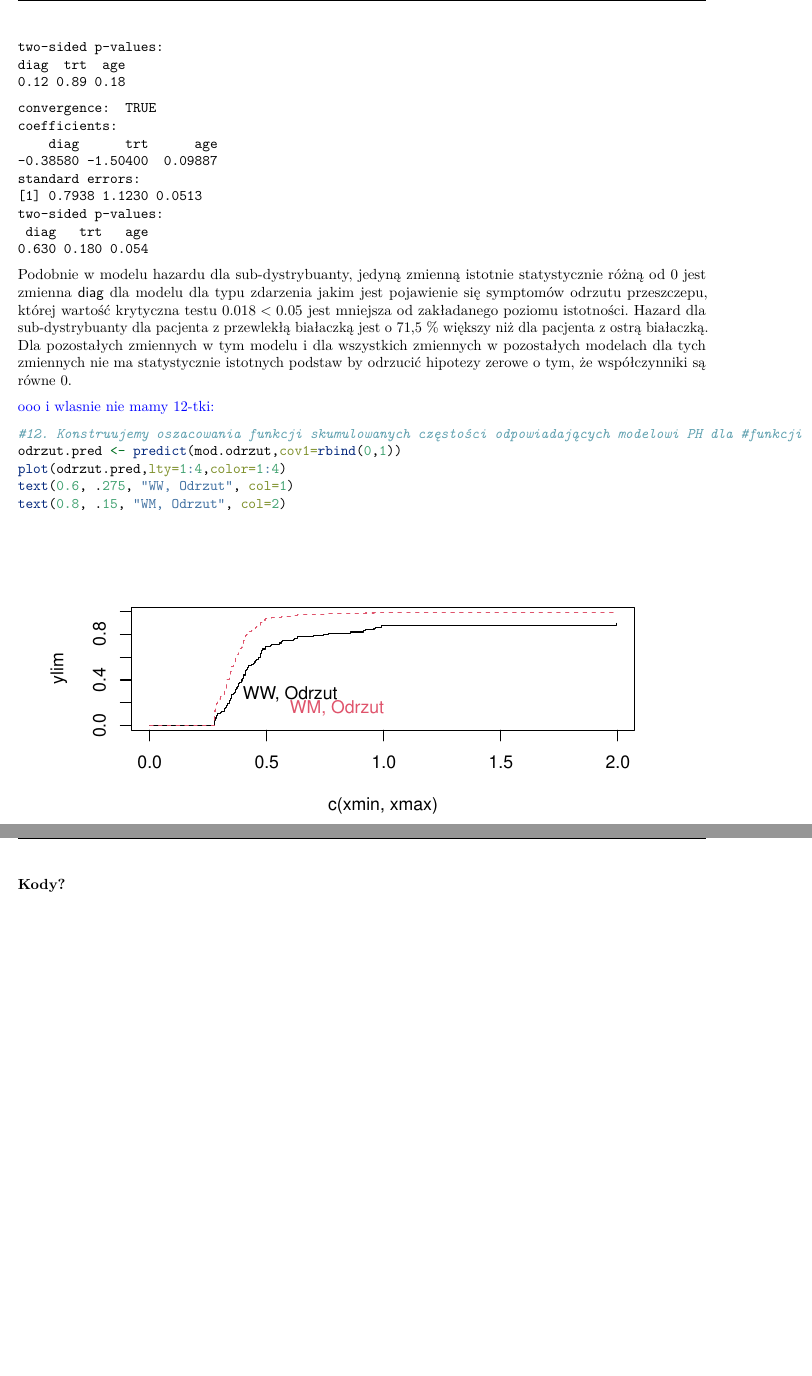
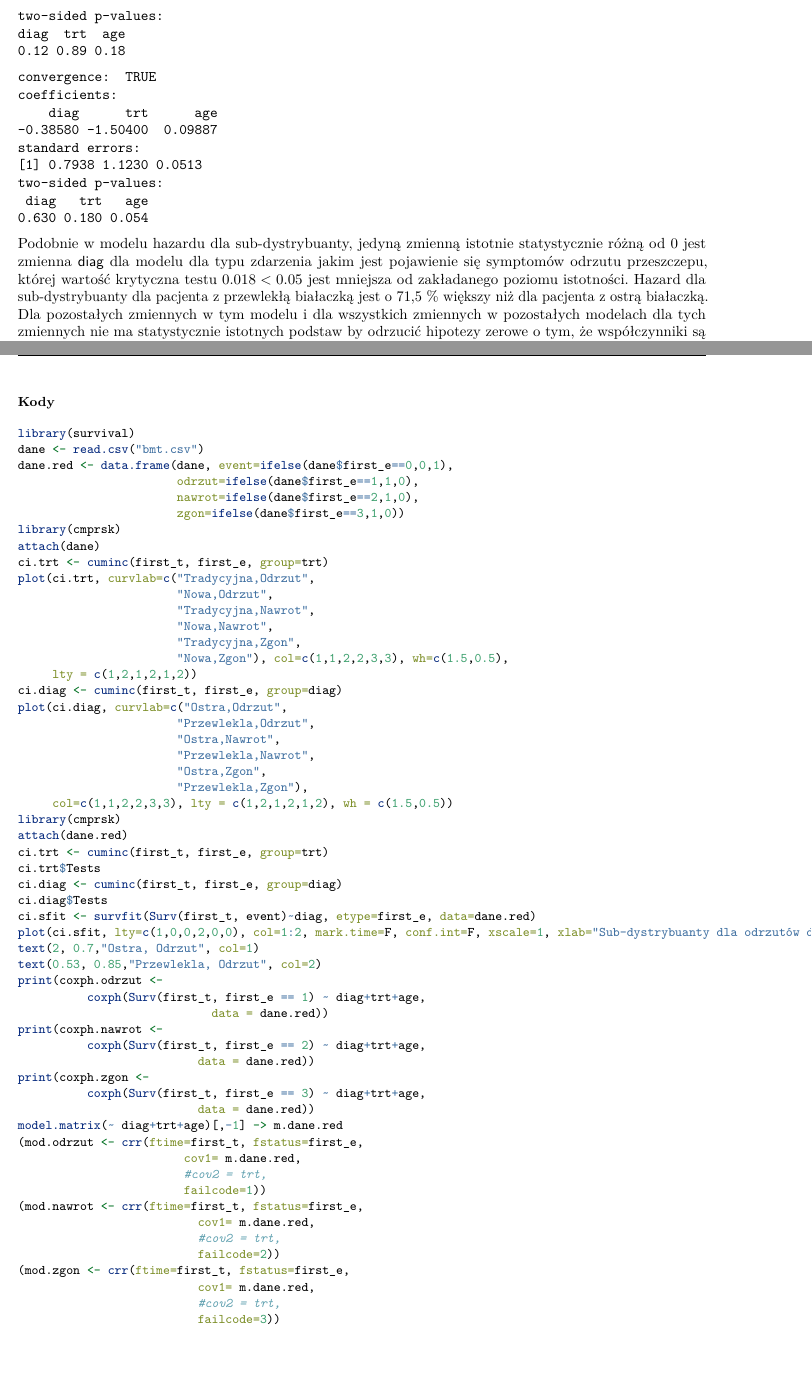
Before and after one commit to AnitaSzewczyk/SurvivalAnalysis, an R Markdown document (PD4/PD4_grupa9.Rmd): two parts of pages 4 and 5 of 5, joined at a grey line, cut so that both start at the same text, the shorter picture padded with empty space. Rendered offline with R 4.5, knitr and Pandoc, then LaTeX, with nearby package versions.

Commit message:
Dodane kody + usunieta 12podpunkt

````diff
--- a/PD4/PD4_grupa9.Rmd
+++ b/PD4/PD4_grupa9.Rmd
@@ -188,16 +188,64 @@ model.matrix(~ diag+trt+age)[,-1] -> m.dane.red
 
 Podobnie w modelu hazardu dla sub-dystrybuanty, jedyną zmienną istotnie statystycznie różną od 0 jest zmienna \textsf{diag} dla modelu dla typu zdarzenia jakim jest pojawienie się symptomów odrzutu przeszczepu, której wartość krytyczna testu $0.018<0.05$ jest mniejsza od zakładanego poziomu istotności. Hazard dla sub-dystrybuanty dla pacjenta z przewlekłą białaczką jest o 71,5 \% większy niż dla pacjenta z ostrą białaczką. Dla pozostałych zmiennych w tym modelu i dla wszystkich zmiennych w pozostałych modelach dla tych zmiennych nie ma statystycznie istotnych podstaw by odrzucić hipotezy zerowe o tym, że współczynniki są równe 0.
 
-\textcolor{blue}{ooo i wlasnie nie mamy 12-tki: }
-```{r, echo=T}
-
-#12. Konstruujemy oszacowania funkcji skumulowanych częstości odpowiadających modelowi PH dla #funkcji hazardu sub-dystrybuanty dla odrzutow
-odrzut.pred <- predict(mod.odrzut,cov1=rbind(0,1))
-plot(odrzut.pred,lty=1:4,color=1:4)
-text(0.6, .275, "WW, Odrzut", col=1)
-text(0.8, .15, "WM, Odrzut", col=2)
+\newpage
+\small
+\textbf{Kody}
+```{r, eval=FALSE, echo=TRUE}
+library(survival)
+dane <- read.csv("bmt.csv")
+dane.red <- data.frame(dane, event=ifelse(dane$first_e==0,0,1),
+                       odrzut=ifelse(dane$first_e==1,1,0),
+                       nawrot=ifelse(dane$first_e==2,1,0),
+                       zgon=ifelse(dane$first_e==3,1,0))
+library(cmprsk)
+attach(dane)
+ci.trt <- cuminc(first_t, first_e, group=trt)
+plot(ci.trt, curvlab=c("Tradycyjna,Odrzut",
+                       "Nowa,Odrzut",
+                       "Tradycyjna,Nawrot",
+                       "Nowa,Nawrot",
+                       "Tradycyjna,Zgon",
+                       "Nowa,Zgon"), col=c(1,1,2,2,3,3), wh=c(1.5,0.5),
+     lty = c(1,2,1,2,1,2))
+ci.diag <- cuminc(first_t, first_e, group=diag)
+plot(ci.diag, curvlab=c("Ostra,Odrzut",
+                       "Przewlekla,Odrzut",
+                       "Ostra,Nawrot",
+                       "Przewlekla,Nawrot",
+                       "Ostra,Zgon",
+                       "Przewlekla,Zgon"),
+     col=c(1,1,2,2,3,3), lty = c(1,2,1,2,1,2), wh = c(1.5,0.5))
+library(cmprsk)
+attach(dane.red)
+ci.trt <- cuminc(first_t, first_e, group=trt)
+ci.trt$Tests
+ci.diag <- cuminc(first_t, first_e, group=diag)
+ci.diag$Tests
+ci.sfit <- survfit(Surv(first_t, event)~diag, etype=first_e, data=dane.red)
+plot(ci.sfit, lty=c(1,0,0,2,0,0), col=1:2, mark.time=F, conf.int=F, xscale=1, xlab="Sub-dystrybuanty dla odrzutów dla typu choroby.")
+text(2, 0.7,"Ostra, Odrzut", col=1)
+text(0.53, 0.85,"Przewlekla, Odrzut", col=2)
+print(coxph.odrzut <-
+          coxph(Surv(first_t, first_e == 1) ~ diag+trt+age,
+                            data = dane.red))
+print(coxph.nawrot <-
+          coxph(Surv(first_t, first_e == 2) ~ diag+trt+age,
+                          data = dane.red))
+print(coxph.zgon <-
+          coxph(Surv(first_t, first_e == 3) ~ diag+trt+age,
+                          data = dane.red))
+model.matrix(~ diag+trt+age)[,-1] -> m.dane.red
+(mod.odrzut <- crr(ftime=first_t, fstatus=first_e,
+                        cov1= m.dane.red,
+                        #cov2 = trt,
+                        failcode=1))
+(mod.nawrot <- crr(ftime=first_t, fstatus=first_e,
+                          cov1= m.dane.red,
+                          #cov2 = trt,
+                          failcode=2))
+(mod.zgon <- crr(ftime=first_t, fstatus=first_e,
+                          cov1= m.dane.red,
+                          #cov2 = trt,
+                          failcode=3))
 ```
-
-
-\newpage
-\textbf{Kody?}
````
